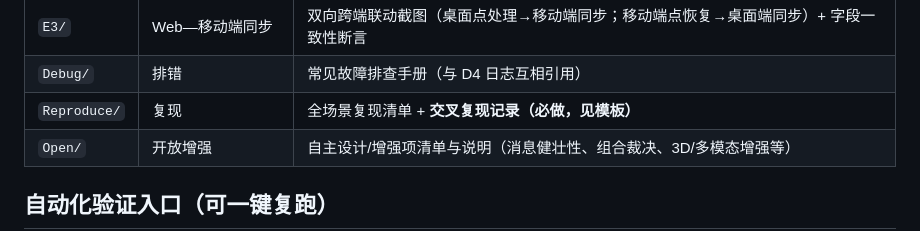
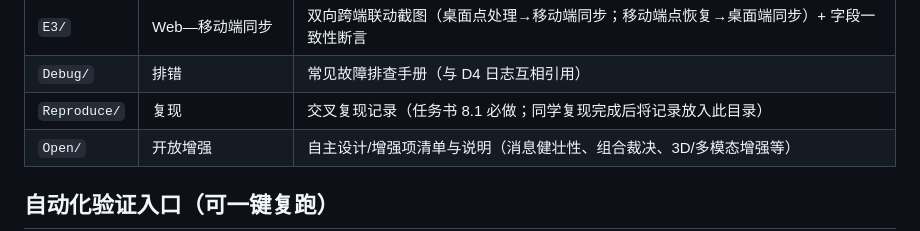
Before and after one commit to zzflorazz/nova-tidewatch-final-2026, a Markdown page: evidence/README.md, the part around the change. GitHub-like rendering.

Commit message:
chore: 移除辅助文件（Reproduce 说明与模板、技术文档 Word 版）
- evidence/Reproduce/ 下说明与模板移除；交叉复现完成后由复现记录占位
- docs/ 技术文档 Word 版移除（作为独立提交件，不入库）
- 以上文件保留在 git 历史，可随时恢复

Co-Authored-By: Claude Code <noreply@anthropic.com>

```diff
--- a/evidence/README.md
+++ b/evidence/README.md
@@ -15,7 +15,7 @@
 | `E2/` | Camera/ASR/TTS | 摄像头红边框叠加层 + 自动播报；语音指令执行 + 带水印现场照片（关联断面/事件）|
 | `E3/` | Web—移动端同步 | 双向跨端联动截图（桌面点处理→移动端同步；移动端点恢复→桌面端同步）+ 字段一致性断言 |
 | `Debug/` | 排错 | 常见故障排查手册（与 D4 日志互相引用）|
-| `Reproduce/` | 复现 | 全场景复现清单 + **交叉复现记录（必做，见模板）** |
+| `Reproduce/` | 复现 | 交叉复现记录（任务书 8.1 必做；同学复现完成后将记录放入此目录）|
 | `Open/` | 开放增强 | 自主设计/增强项清单与说明（消息健壮性、组合裁决、3D/多模态增强等）|
 
 ## 自动化验证入口（可一键复跑）
```
Also changed, not shown: evidence/Reproduce/README.md (deleted, +0 -80 lines), evidence/Reproduce/交叉复现记录_模板.md (deleted, +0 -38 lines).
